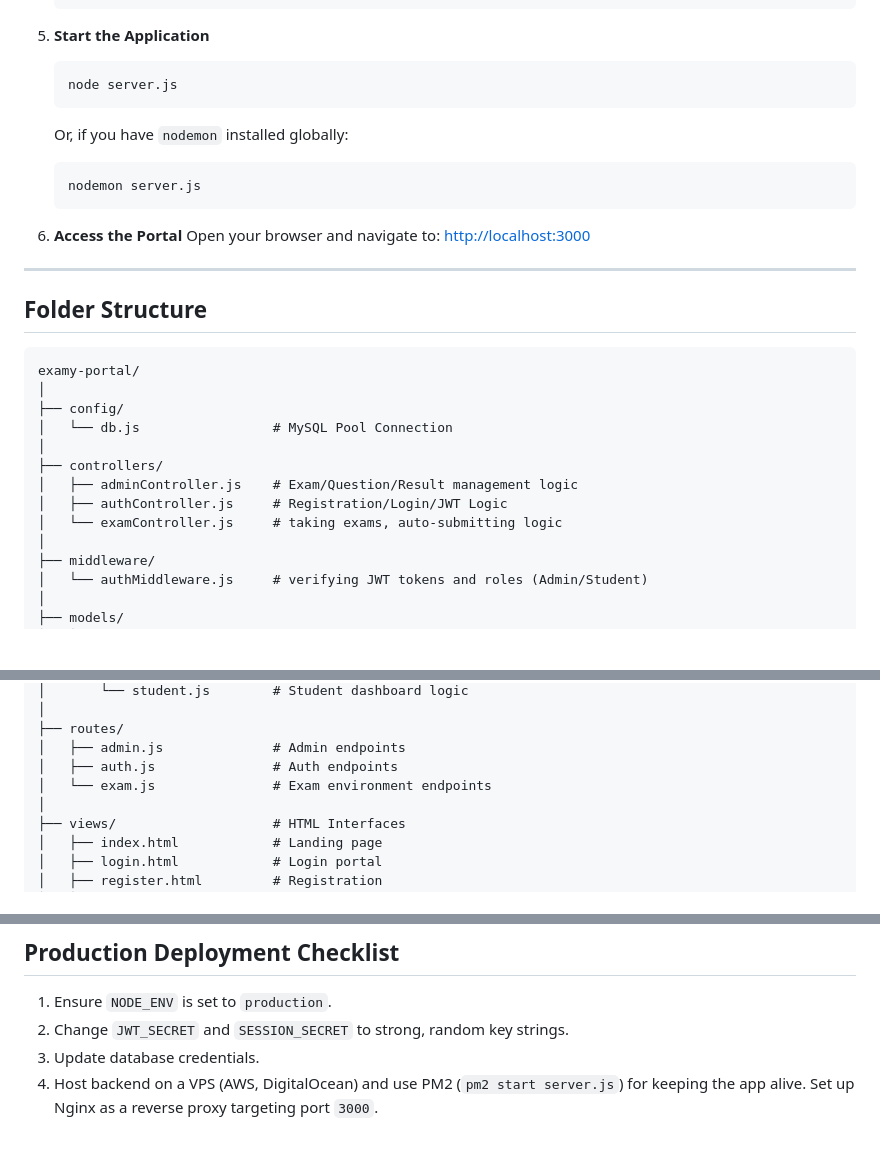
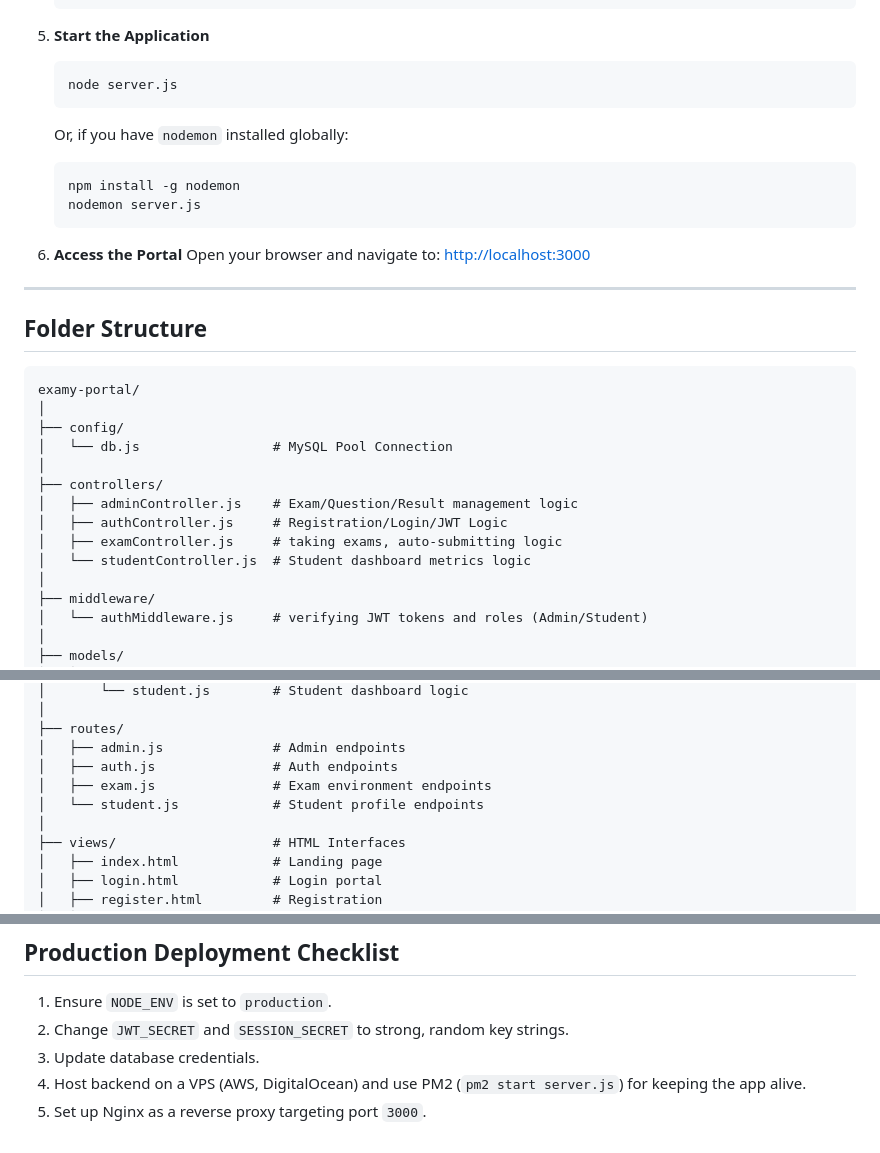
Before and after one commit to harisht192005/examy-portal, a Markdown page: README.md, 3 parts joined by grey strips. Rendered like a GitHub page; blank space fills up the shorter version.

Commit message:
Update README with additional details and formatting

````diff
--- a/README.md
+++ b/README.md
@@ -75,6 +75,7 @@ A highly secure, scalable, and fast online examination platform built with Node.
    ```
    Or, if you have `nodemon` installed globally:
    ```bash
+   npm install -g nodemon
    nodemon server.js
    ```
 
@@ -85,7 +86,7 @@ A highly secure, scalable, and fast online examination platform built with Node.
 
 ## Folder Structure
 
-```
+```text
 examy-portal/
 │
 ├── config/
@@ -94,7 +95,8 @@ examy-portal/
 ├── controllers/
 │   ├── adminController.js    # Exam/Question/Result management logic
 │   ├── authController.js     # Registration/Login/JWT Logic
-│   └── examController.js     # taking exams, auto-submitting logic
+│   ├── examController.js     # taking exams, auto-submitting logic
+│   └── studentController.js  # Student dashboard metrics logic
 │
 ├── middleware/
 │   └── authMiddleware.js     # verifying JWT tokens and roles (Admin/Student)
@@ -115,7 +117,8 @@ examy-portal/
 ├── routes/
 │   ├── admin.js              # Admin endpoints
 │   ├── auth.js               # Auth endpoints
-│   └── exam.js               # Exam environment endpoints
+│   ├── exam.js               # Exam environment endpoints
+│   └── student.js            # Student profile endpoints
 │
 ├── views/                    # HTML Interfaces
 │   ├── index.html            # Landing page
@@ -143,4 +146,5 @@ examy-portal/
 1. Ensure `NODE_ENV` is set to `production`.
 2. Change `JWT_SECRET` and `SESSION_SECRET` to strong, random key strings.
 3. Update database credentials.
-4. Host backend on a VPS (AWS, DigitalOcean) and use PM2 (`pm2 start server.js`) for keeping the app alive. Set up Nginx as a reverse proxy targeting port `3000`.
+4. Host backend on a VPS (AWS, DigitalOcean) and use PM2 (`pm2 start server.js`) for keeping the app alive.
+5. Set up Nginx as a reverse proxy targeting port `3000`.
````
